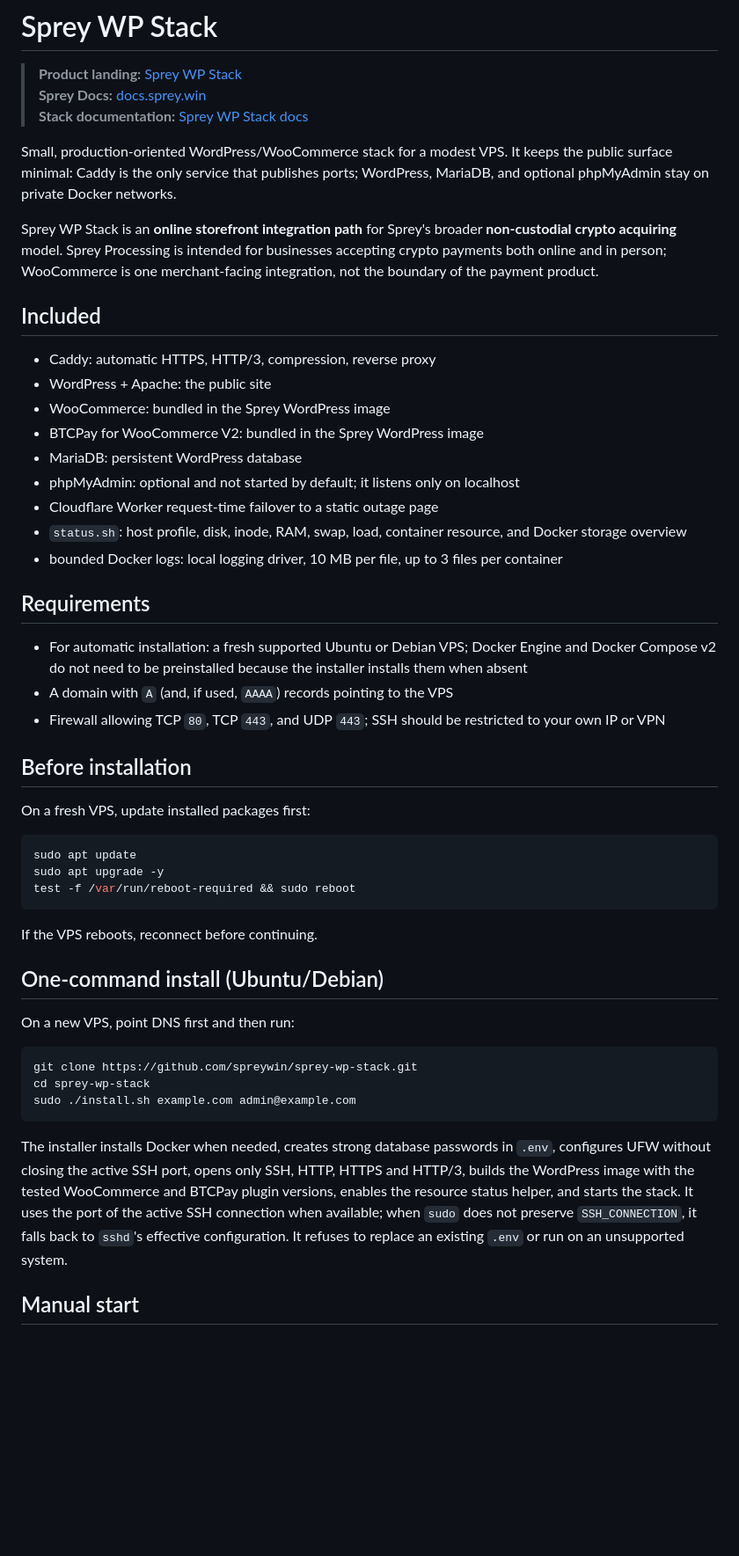
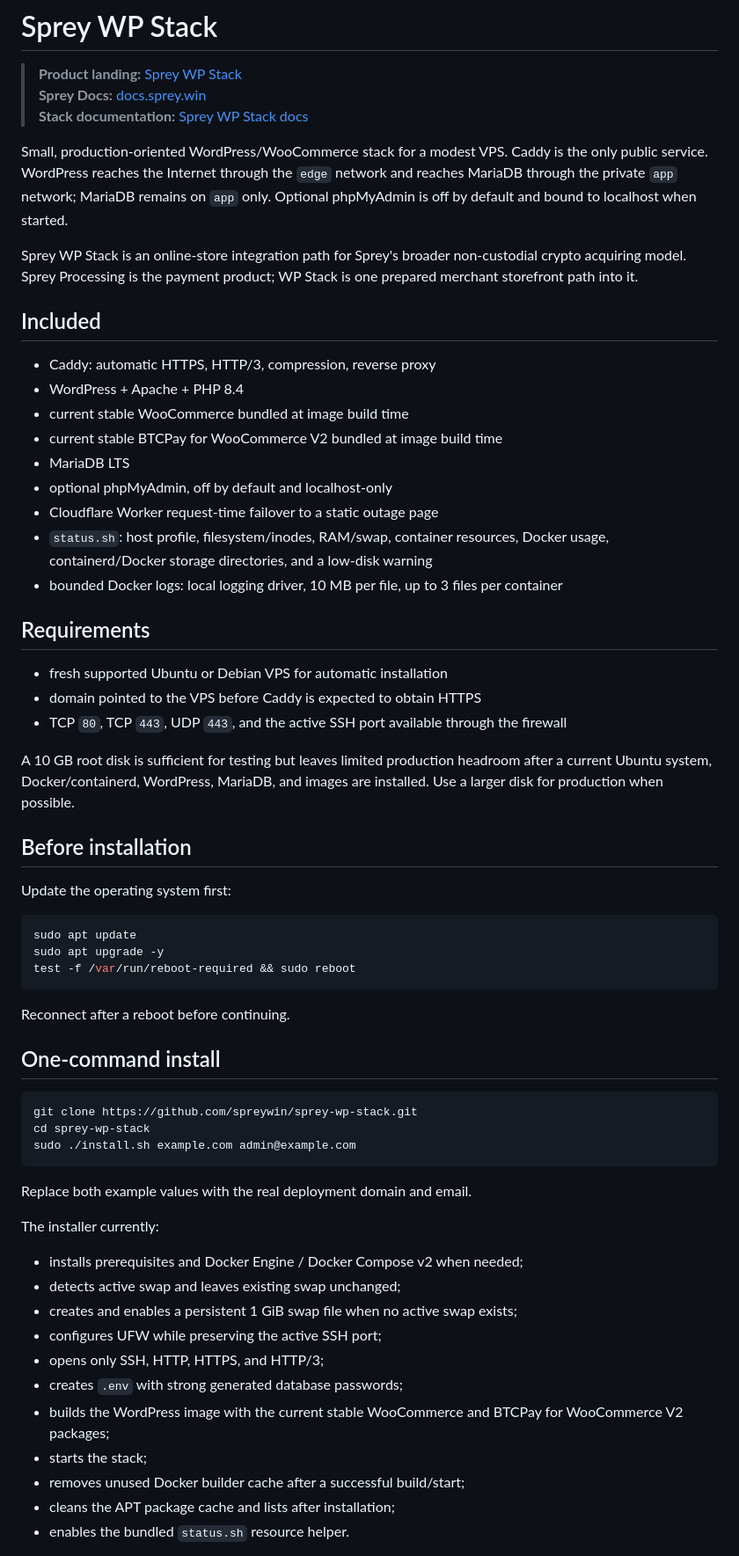
Before and after one commit to spreywin/sprey-wp-stack, a Markdown page: README.md, the part around one of its changes. Shown at 88% size. GitHub-like rendering; blank space fills up the shorter version.

Commit message:
Sync README with clean-install verification and current installer behavior

````diff
--- a/README.md
+++ b/README.md
@@ -4,31 +4,33 @@
 > **Sprey Docs:** [docs.sprey.win](https://docs.sprey.win/)
 > **Stack documentation:** [Sprey WP Stack docs](https://docs.sprey.win/stacks/wp-stack/)
 
-Small, production-oriented WordPress/WooCommerce stack for a modest VPS. It keeps the public surface minimal: Caddy is the only service that publishes ports; WordPress, MariaDB, and optional phpMyAdmin stay on private Docker networks.
+Small, production-oriented WordPress/WooCommerce stack for a modest VPS. Caddy is the only public service. WordPress reaches the Internet through the `edge` network and reaches MariaDB through the private `app` network; MariaDB remains on `app` only. Optional phpMyAdmin is off by default and bound to localhost when started.
 
-Sprey WP Stack is an **online storefront integration path** for Sprey's broader **non-custodial crypto acquiring** model. Sprey Processing is intended for businesses accepting crypto payments both online and in person; WooCommerce is one merchant-facing integration, not the boundary of the payment product.
+Sprey WP Stack is an online-store integration path for Sprey's broader non-custodial crypto acquiring model. Sprey Processing is the payment product; WP Stack is one prepared merchant storefront path into it.
 
 ## Included
 
 - Caddy: automatic HTTPS, HTTP/3, compression, reverse proxy
-- WordPress + Apache: the public site
-- WooCommerce: bundled in the Sprey WordPress image
-- BTCPay for WooCommerce V2: bundled in the Sprey WordPress image
-- MariaDB: persistent WordPress database
-- phpMyAdmin: optional and not started by default; it listens only on localhost
+- WordPress + Apache + PHP 8.4
+- current stable WooCommerce bundled at image build time
+- current stable BTCPay for WooCommerce V2 bundled at image build time
+- MariaDB LTS
+- optional phpMyAdmin, off by default and localhost-only
 - Cloudflare Worker request-time failover to a static outage page
-- `status.sh`: host profile, disk, inode, RAM, swap, load, container resource, and Docker storage overview
+- `status.sh`: host profile, filesystem/inodes, RAM/swap, container resources, Docker usage, containerd/Docker storage directories, and a low-disk warning
 - bounded Docker logs: local logging driver, 10 MB per file, up to 3 files per container
 
 ## Requirements
 
-- For automatic installation: a fresh supported Ubuntu or Debian VPS; Docker Engine and Docker Compose v2 do not need to be preinstalled because the installer installs them when absent
-- A domain with `A` (and, if used, `AAAA`) records pointing to the VPS
-- Firewall allowing TCP `80`, TCP `443`, and UDP `443`; SSH should be restricted to your own IP or VPN
+- fresh supported Ubuntu or Debian VPS for automatic installation
+- domain pointed to the VPS before Caddy is expected to obtain HTTPS
+- TCP `80`, TCP `443`, UDP `443`, and the active SSH port available through the firewall
+
+A 10 GB root disk is sufficient for testing but leaves limited production headroom after a current Ubuntu system, Docker/containerd, WordPress, MariaDB, and images are installed. Use a larger disk for production when possible.
 
 ## Before installation
 
-On a fresh VPS, update installed packages first:
+Update the operating system first:
 
 ```bash
 sudo apt update
@@ -36,11 +38,9 @@ sudo apt upgrade -y
 test -f /var/run/reboot-required && sudo reboot
 ```
 
-If the VPS reboots, reconnect before continuing.
+Reconnect after a reboot before continuing.
 
-## One-command install (Ubuntu/Debian)
-
-On a new VPS, point DNS first and then run:
+## One-command install
 
 ```bash
 git clone https://github.com/spreywin/sprey-wp-stack.git
@@ -48,6 +48,19 @@ cd sprey-wp-stack
 sudo ./install.sh example.com admin@example.com
 ```
 
-The installer installs Docker when needed, creates strong database passwords in `.env`, configures UFW without closing the active SSH port, opens only SSH, HTTP, HTTPS and HTTP/3, builds the WordPress image with the tested WooCommerce and BTCPay plugin versions, enables the resource status helper, and starts the stack. It uses the port of the active SSH connection when available; when `sudo` does not preserve `SSH_CONNECTION`, it falls back to `sshd`'s effective configuration. It refuses to replace an existing `.env` or run on an unsupported system.
+Replace both example values with the real deployment domain and email.
 
-## Manual start
+The installer currently:
+
+- installs prerequisites and Docker Engine / Docker Compose v2 when needed;
+- detects active swap and leaves existing swap unchanged;
+- creates and enables a persistent 1 GiB swap file when no active swap exists;
+- configures UFW while preserving the active SSH port;
+- opens only SSH, HTTP, HTTPS, and HTTP/3;
+- creates `.env` with strong generated database passwords;
+- builds the WordPress image with the current stable WooCommerce and BTCPay for WooCommerce V2 packages;
+- starts the stack;
+- removes unused Docker builder cache after a successful build/start;
+- cleans the APT package cache and lists after installation;
+- enables the bundled `status.sh` resource helper.
+
````
Also changed, not shown: other parts of README.md (+72 -59 lines).
